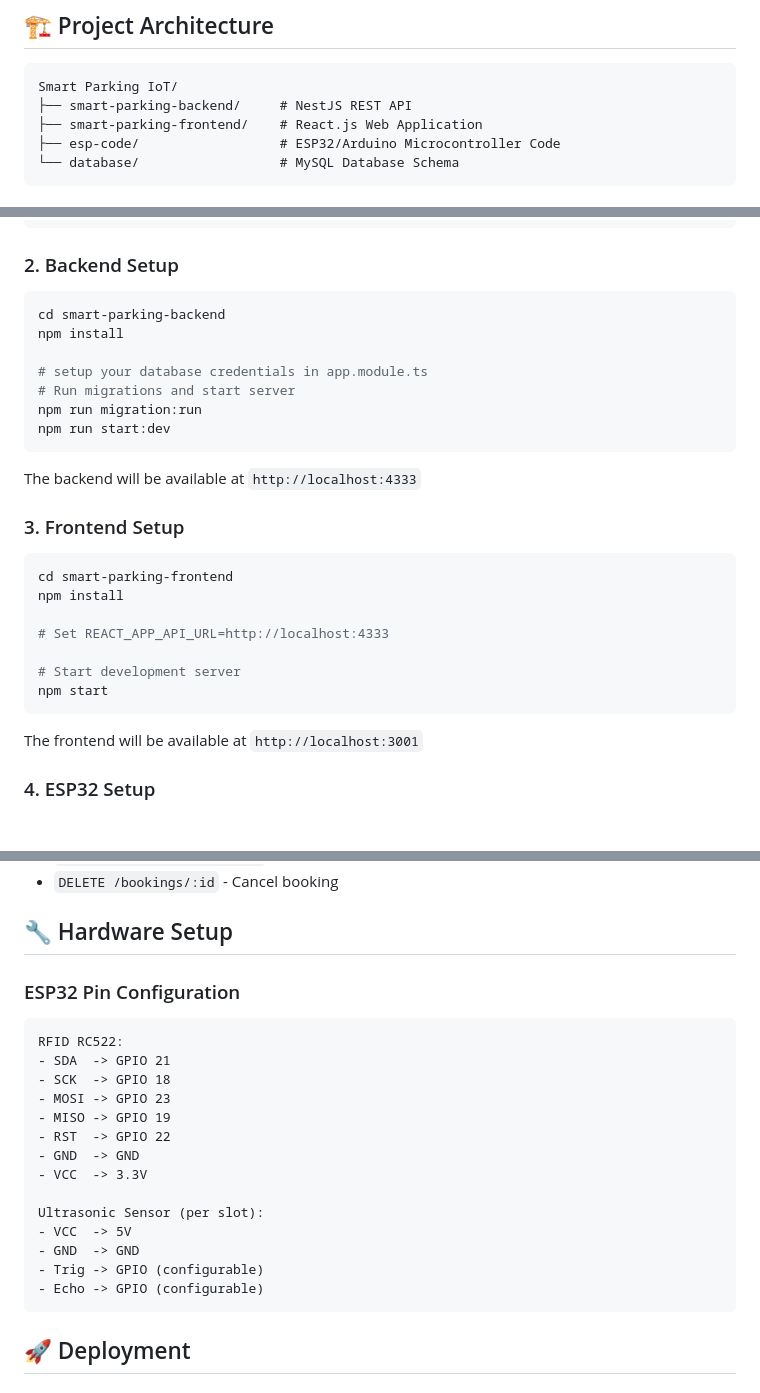
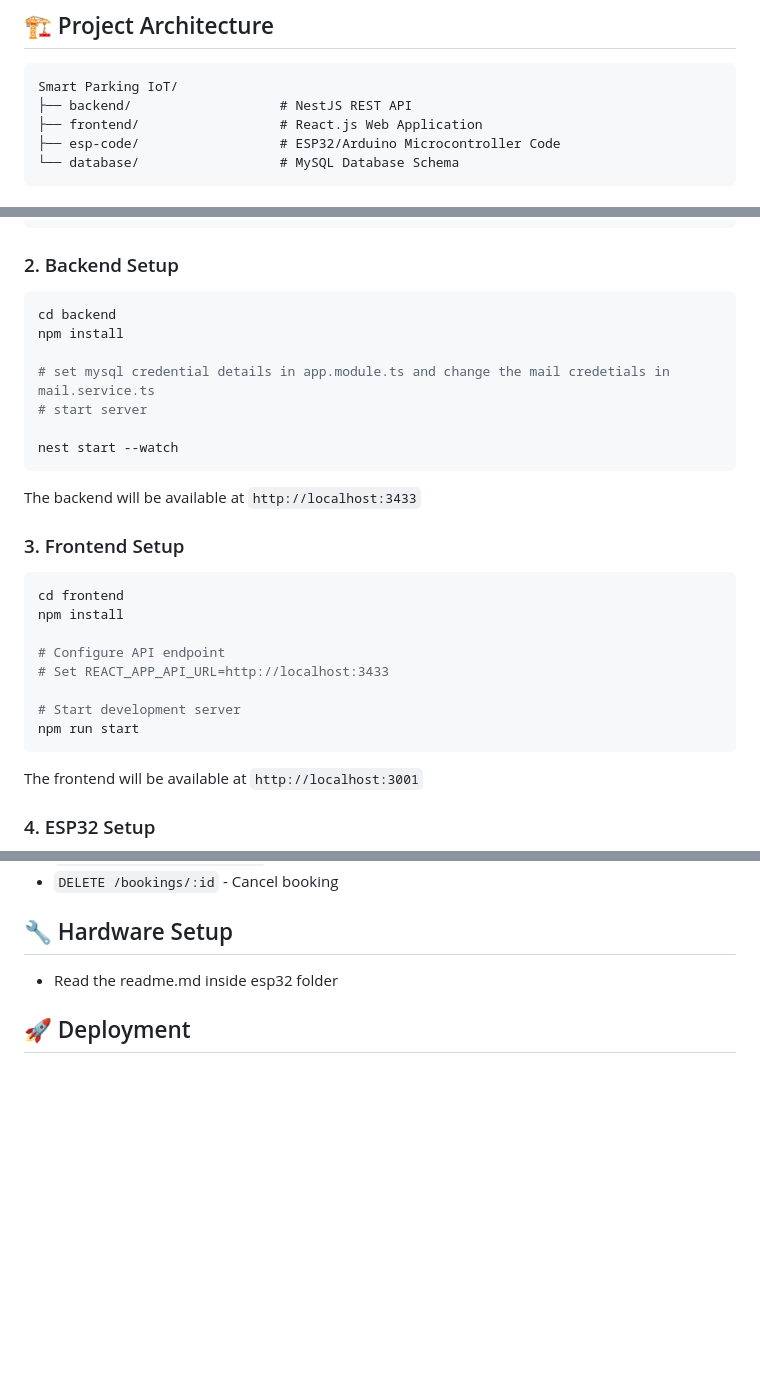
Before and after one commit to pasachan/Smart-Parking-IoT, a Markdown page: readme.md, 3 parts joined by grey strips. Rendered like a GitHub page; blank space fills up the shorter version.

````diff
--- a/readme.md
+++ b/readme.md
@@ -6,8 +6,8 @@ A complete IoT-based smart parking management system with real-time slot monitor
 
 ```
 Smart Parking IoT/
-├── smart-parking-backend/     # NestJS REST API
-├── smart-parking-frontend/    # React.js Web Application
+├── backend/                   # NestJS REST API
+├── frontend/                  # React.js Web Application
 ├── esp-code/                  # ESP32/Arduino Microcontroller Code
 └── database/                  # MySQL Database Schema
 ```
@@ -66,27 +66,28 @@ source database/schema.sql;
 ### 2. Backend Setup
 
 ```bash
-cd smart-parking-backend
+cd backend
 npm install
 
-# setup your database credentials in app.module.ts
-# Run migrations and start server
-npm run migration:run
-npm run start:dev
+# set mysql credential details in app.module.ts and change the mail credetials in mail.service.ts
+# start server
+
+nest start --watch
 ```
 
-The backend will be available at `http://localhost:4333`
+The backend will be available at `http://localhost:3433`
 
 ### 3. Frontend Setup
 
 ```bash
-cd smart-parking-frontend
+cd frontend
 npm install
 
-# Set REACT_APP_API_URL=http://localhost:4333
+# Configure API endpoint
+# Set REACT_APP_API_URL=http://localhost:3433
 
 # Start development server
-npm start
+npm run start
 ```
 
 The frontend will be available at `http://localhost:3001`
@@ -137,23 +138,7 @@ The frontend will be available at `http://localhost:3001`
 
 ## 🔧 Hardware Setup
 
-### ESP32 Pin Configuration
-```
-RFID RC522:
-- SDA  -> GPIO 21
-- SCK  -> GPIO 18
-- MOSI -> GPIO 23
-- MISO -> GPIO 19
-- RST  -> GPIO 22
-- GND  -> GND
-- VCC  -> 3.3V
-
-Ultrasonic Sensor (per slot):
-- VCC  -> 5V
-- GND  -> GND
-- Trig -> GPIO (configurable)
-- Echo -> GPIO (configurable)
-```
+- Read the readme.md inside esp32 folder
 
 ## 🚀 Deployment
 
````
Also changed, not shown: other parts of readme.md (+5 -1 lines).
